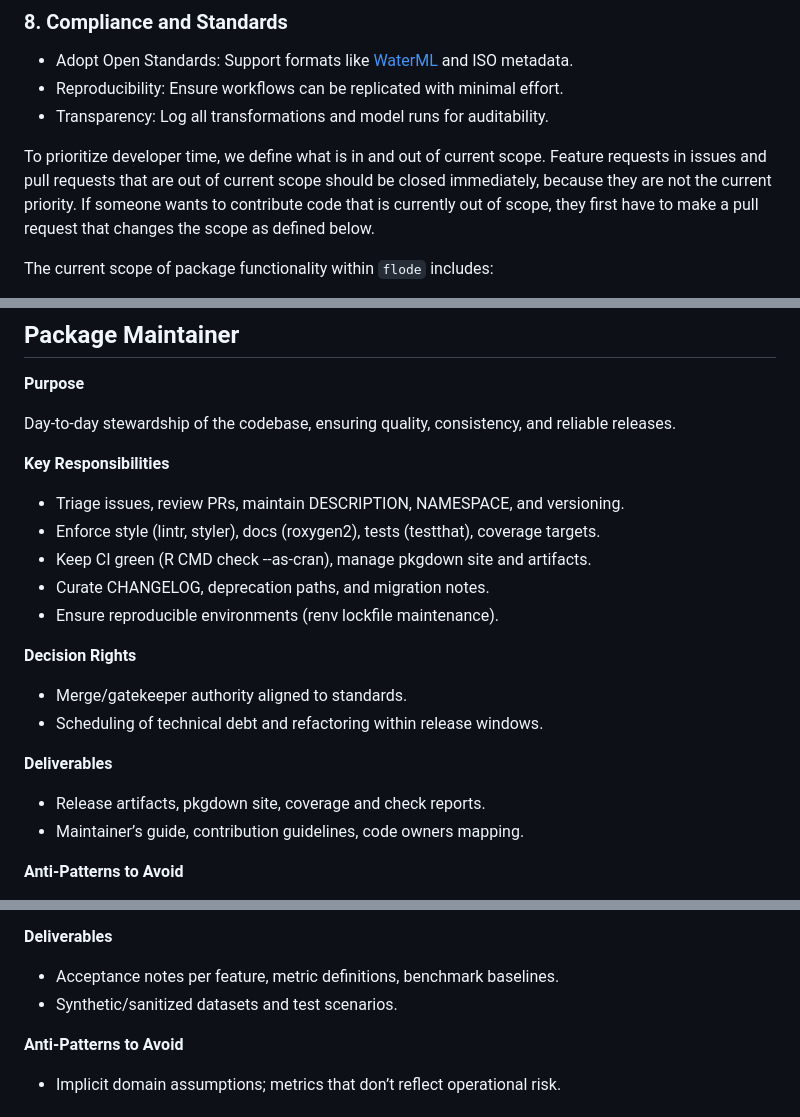
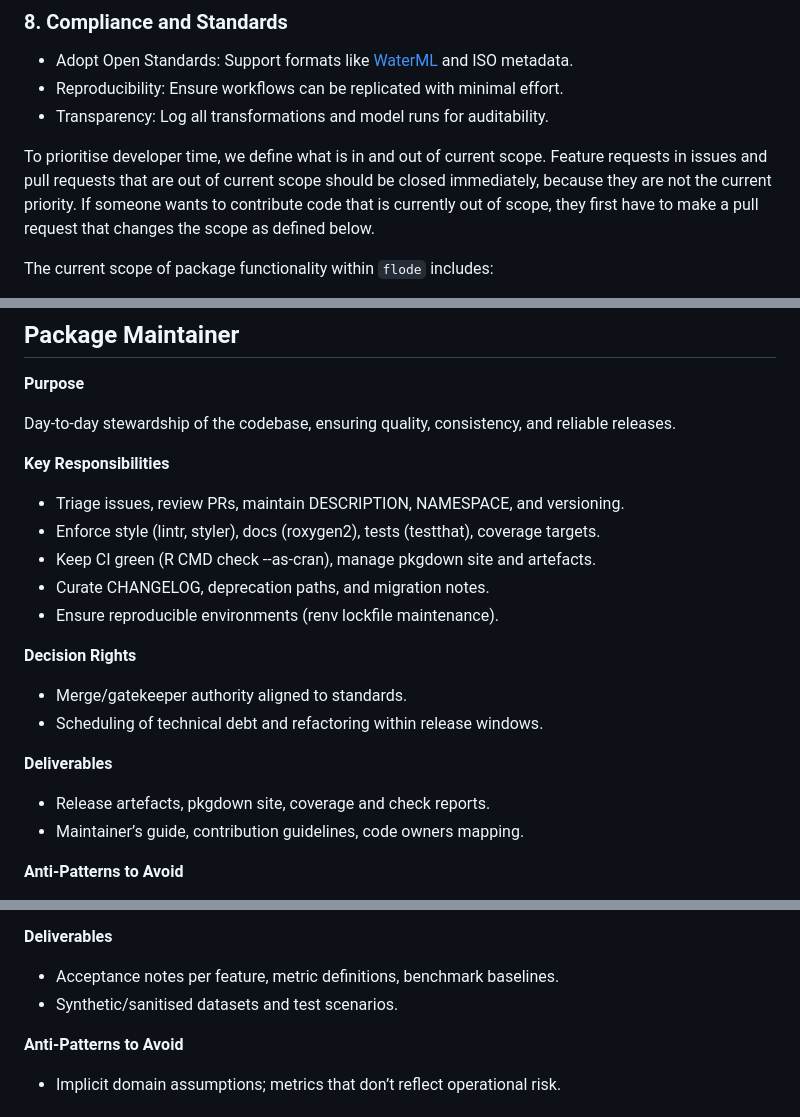
Before and after one commit to JonPayneEA/flode, a Markdown page: governance.md, 3 parts joined by grey strips. Rendered like a GitHub page.

```diff
--- a/governance.md
+++ b/governance.md
@@ -75,7 +75,7 @@ The purpose of the project is to maintain the R `flode` fleet of packages, which
 * Reproducibility: Ensure workflows can be replicated with minimal effort.
 * Transparency: Log all transformations and model runs for auditability.
 
-To prioritize developer time, we define what is in and out of current scope. Feature requests in issues and pull requests that are out of current scope should be closed immediately, because they are not the current priority. If someone wants to contribute code that is currently out of scope, they first have to make a pull request that changes the scope as defined below.
+To prioritise developer time, we define what is in and out of current scope. Feature requests in issues and pull requests that are out of current scope should be closed immediately, because they are not the current priority. If someone wants to contribute code that is currently out of scope, they first have to make a pull request that changes the scope as defined below.
 
 The current scope of package functionality within `flode` includes:
 
@@ -163,7 +165,7 @@ Day-to-day stewardship of the codebase, ensuring quality, consistency, and relia
 
 * Triage issues, review PRs, maintain DESCRIPTION, NAMESPACE, and versioning.
 * Enforce style (lintr, styler), docs (roxygen2), tests (testthat), coverage targets.
-* Keep CI green (R CMD check --as-cran), manage pkgdown site and artifacts.
+* Keep CI green (R CMD check --as-cran), manage pkgdown site and artefacts.
 * Curate CHANGELOG, deprecation paths, and migration notes.
 * Ensure reproducible environments (renv lockfile maintenance).
 
@@ -174,7 +176,7 @@ Day-to-day stewardship of the codebase, ensuring quality, consistency, and relia
 
 **Deliverables**
 
-* Release artifacts, pkgdown site, coverage and check reports.
+* Release artefacts, pkgdown site, coverage and check reports.
 * Maintainer’s guide, contribution guidelines, code owners mapping.
 
 **Anti‑Patterns to Avoid**
@@ -204,7 +206,7 @@ Guarantees scientific validity and operational usefulness.
 **Deliverables**
 
 * Acceptance notes per feature, metric definitions, benchmark baselines.
-* Synthetic/sanitized datasets and test scenarios.
+* Synthetic/sanitised datasets and test scenarios.
 
 **Anti‑Patterns to Avoid**
 
```
Also changed, not shown: other parts of governance.md (+12 -10 lines).
